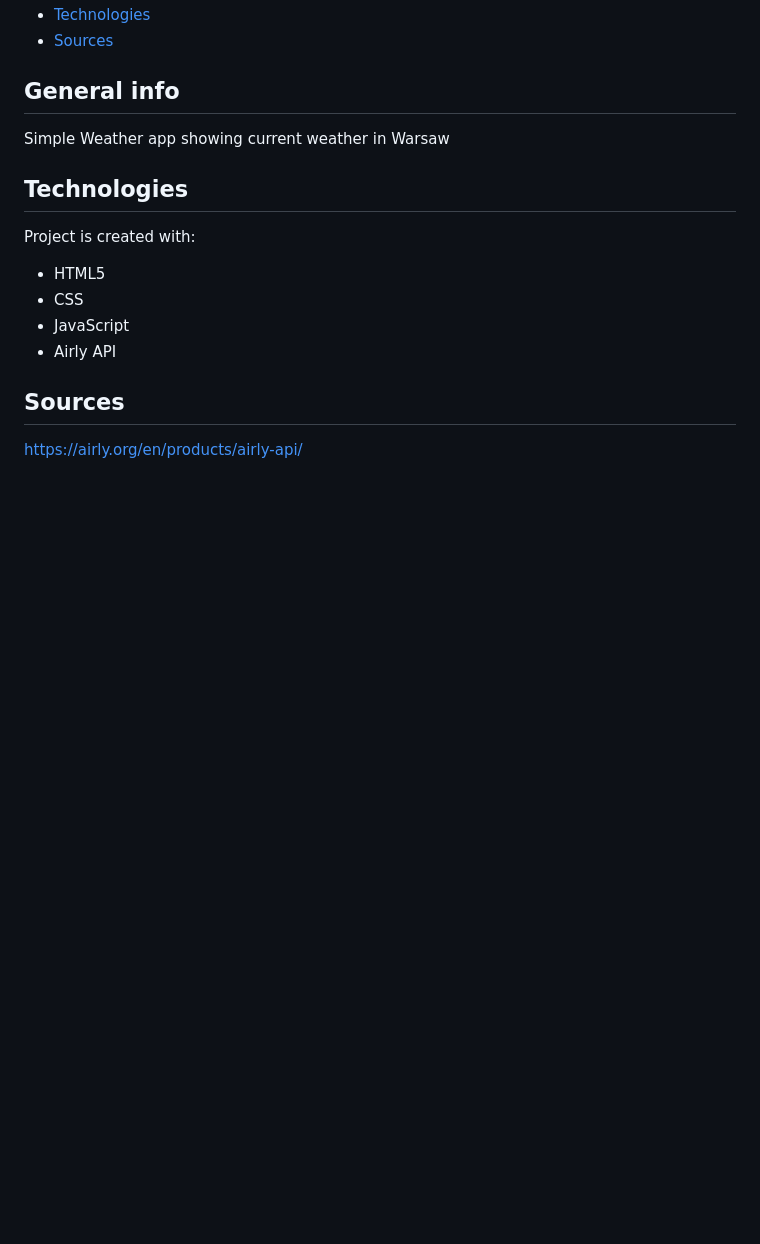
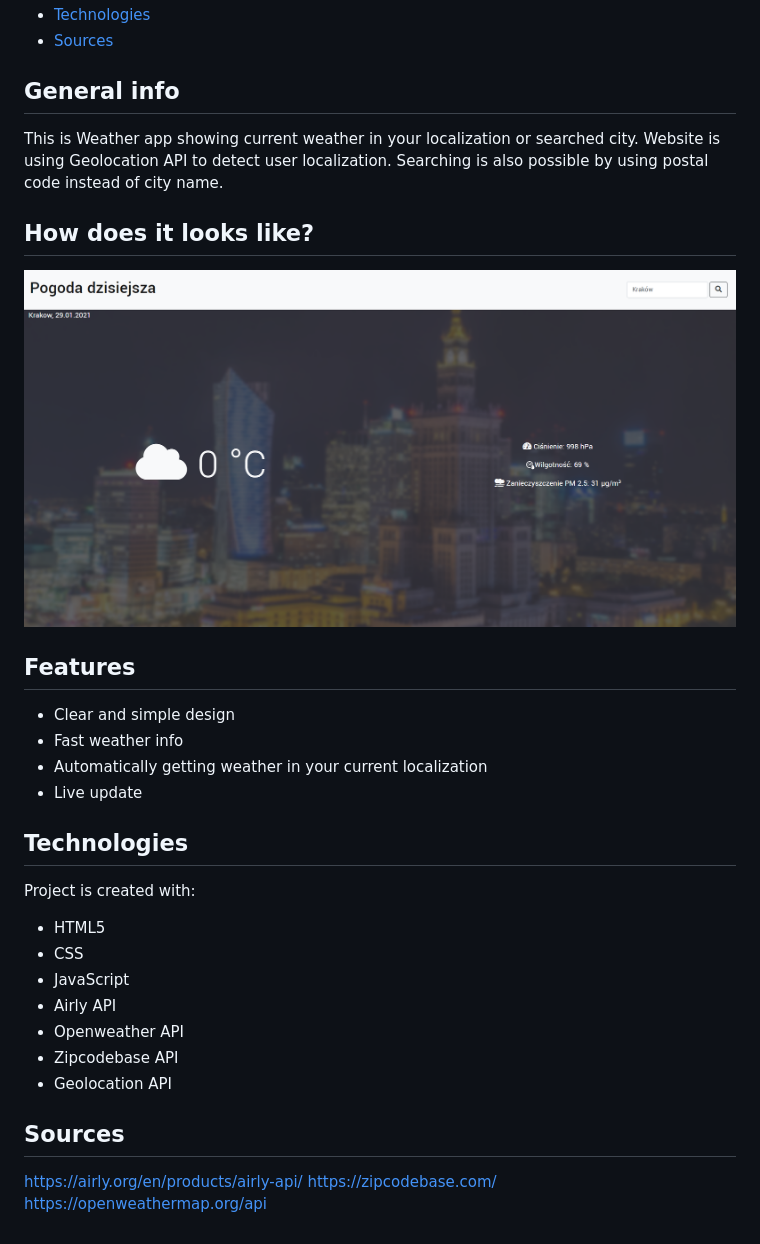
Before and after one commit to Pawior/Weather, a Markdown page: README.md, the part around the change printed below. GitHub-like rendering; pictures changed too: img/preview.png (added); blank space fills up the shorter version.

```diff
--- a/README.md
+++ b/README.md
@@ -5,14 +7,26 @@
 * [Technologies](#technologies)
 * [Sources](#sources)
+
 ## General info
-Simple Weather app showing current weather in Warsaw
-
+This is Weather app showing current weather in your localization or searched city. Website is using Geolocation API to detect user localization. Searching is also possible by using postal code instead of city name.
+## How does it looks like?
+![image](./img/preview.png)
+## Features
+* Clear and simple design
+* Fast weather info
+* Automatically getting weather in your current localization
+* Live update
 ## Technologies
 Project is created with:
 * HTML5
 * CSS
 * JavaScript
 * Airly API
+* Openweather API
+* Zipcodebase API
+* Geolocation API
 
 ## Sources
 https://airly.org/en/products/airly-api/
+https://zipcodebase.com/
+https://openweathermap.org/api
```
Also changed, not shown: other parts of README.md (+2 -0 lines), 10 other files.
